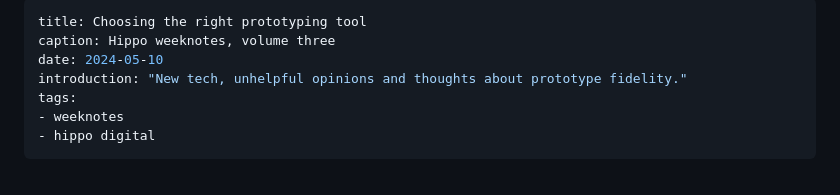
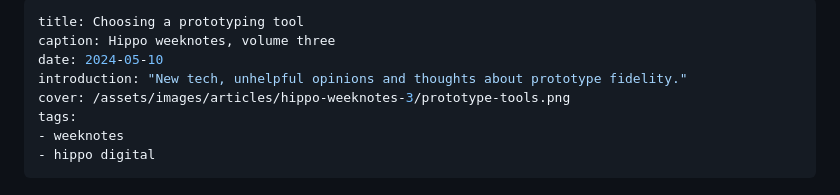
Before and after one commit to roobottom/roodesign-2022, a Markdown page: source/articles/hippo-weeknotes-3.md, the part around the change. Rendered like a GitHub page.

Commit message:
updated weeknotes 3

```diff
--- a/source/articles/hippo-weeknotes-3.md
+++ b/source/articles/hippo-weeknotes-3.md
@@ -1,8 +1,9 @@
 ---
-title: Choosing the right prototyping tool
+title: Choosing a prototyping tool
 caption: Hippo weeknotes, volume three
 date: 2024-05-10
 introduction: "New tech, unhelpful opinions and thoughts about prototype fidelity."
+cover: /assets/images/articles/hippo-weeknotes-3/prototype-tools.png
 tags:
 - weeknotes
 - hippo digital
```
